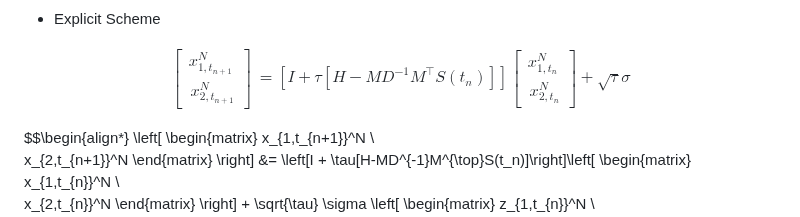
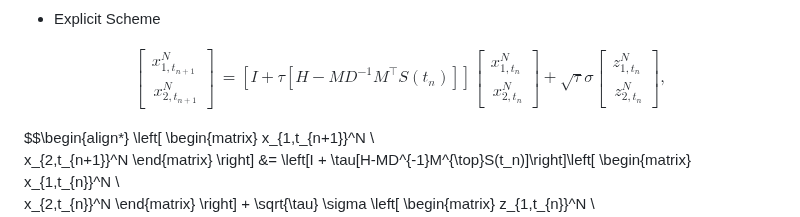
Before and after one commit to Ysrae1/LinAlg_Torch_MPS_Adapted, a Markdown page: README.md, the part around the change. Drawn GitHub-style.

```diff
--- a/README.md
+++ b/README.md
@@ -96,7 +96,12 @@ x_{2,t_{n+1}}^N
 x_{1,t_{n}}^N \\\
 x_{2,t_{n}}^N
 \end{matrix}
-\right] + \sqrt{\tau} \sigma
+\right] + \sqrt{\tau} \sigma \left[
+\begin{matrix}
+z_{1,t_{n}}^N \\\
+z_{2,t_{n}}^N
+\end{matrix}
+\right],
 \end{align*}
 $$
 
```
